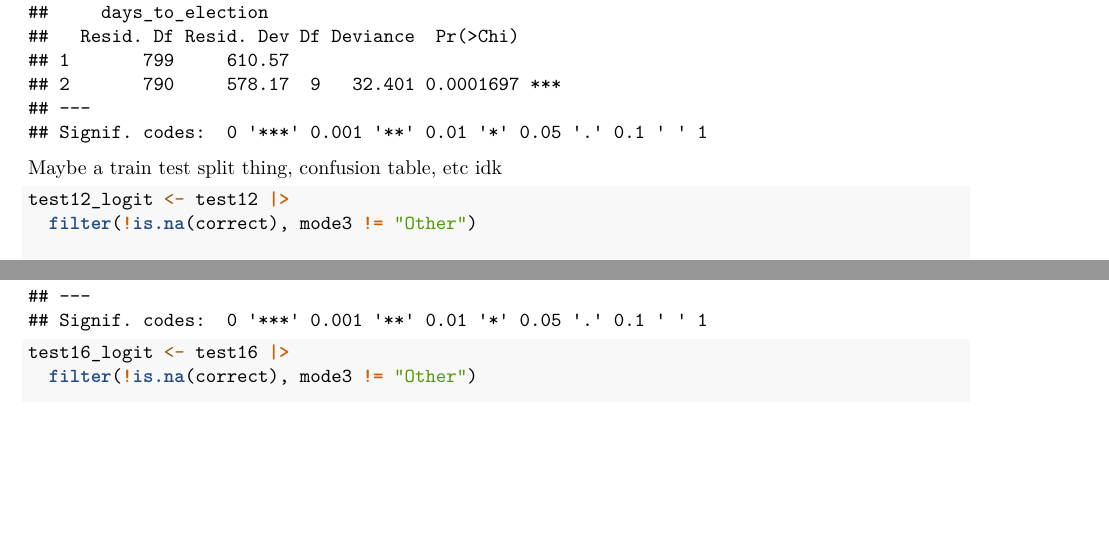
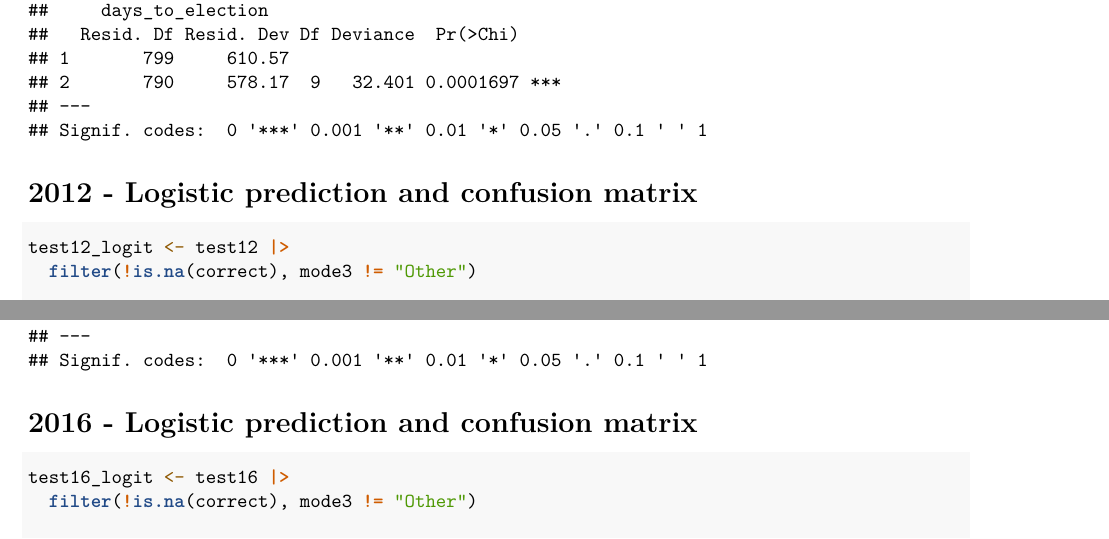
Before and after one commit to JPLD-STATX290-2026/StatX290Final, an R Markdown document (daniel-starting-stuff.Rmd): two parts of pages 22 and 24 of 24, joined at a grey line, cut so that both start at the same text, the shorter picture padded with empty space. Rendered offline with R 4.5, knitr and Pandoc, then LaTeX, with nearby package versions.

Commit message:
Included titles for my edits.

````diff
--- a/daniel-starting-stuff.Rmd
+++ b/daniel-starting-stuff.Rmd
@@ -218,7 +218,7 @@ exp(cbind(OR = coef(g12), confint.default(g12))) # odds ratios with 95% CI
 anova(glm(correct ~ 1, family = binomial, data = l12), g12, test = "Chisq") # overall model test
 ```
 
-Maybe a train test split thing, confusion table, etc idk
+# 2012 - Logistic prediction and confusion matrix
 
 ```{r class12}
 test12_logit <- test12 |>
@@ -245,6 +245,8 @@ exp(cbind(OR = coef(g16), confint.default(g16)))
 anova(glm(correct ~ 1, family = binomial, data = l16), g16, test = "Chisq")
 
 ```
+# 2016 - Logistic prediction and confusion matrix
+
 ```{r class16}
 
 test16_logit <- test16 |>
````
